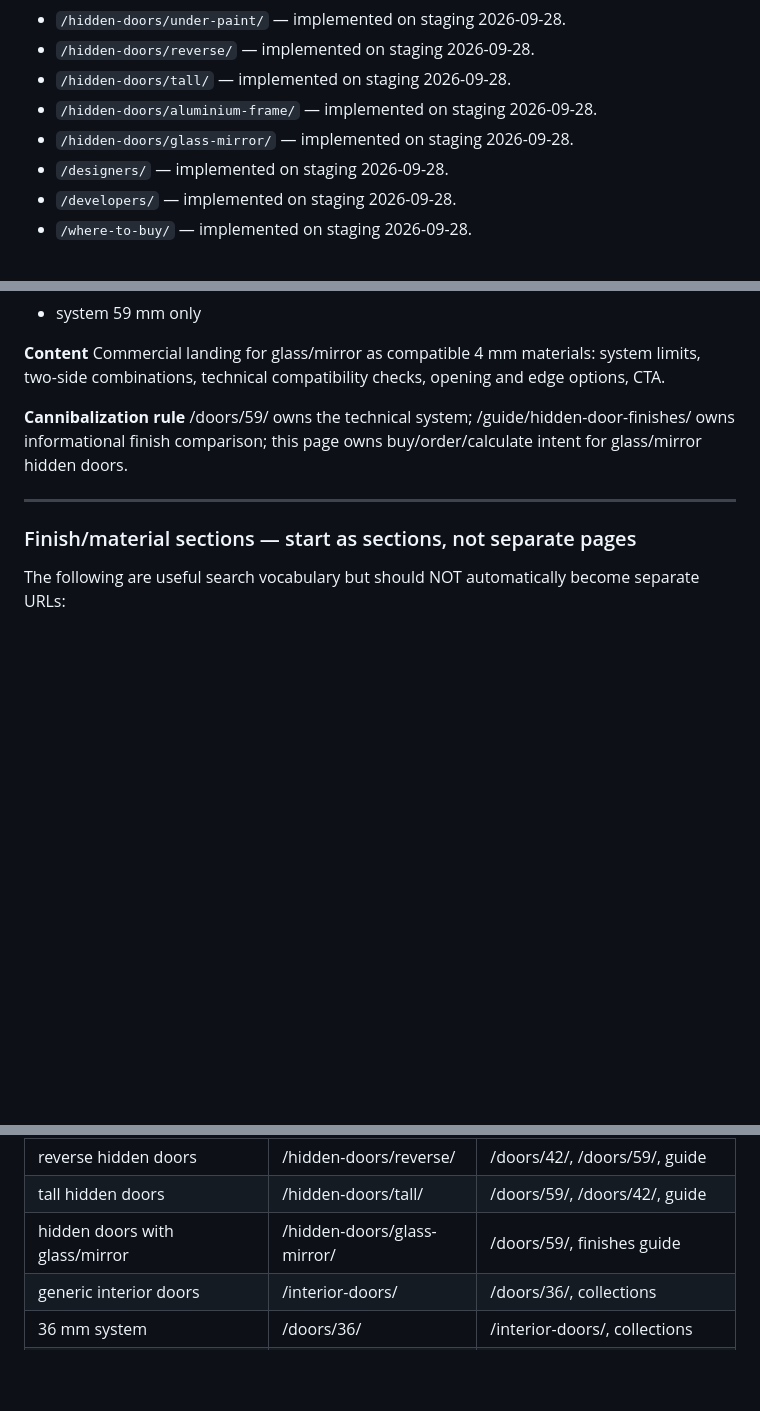
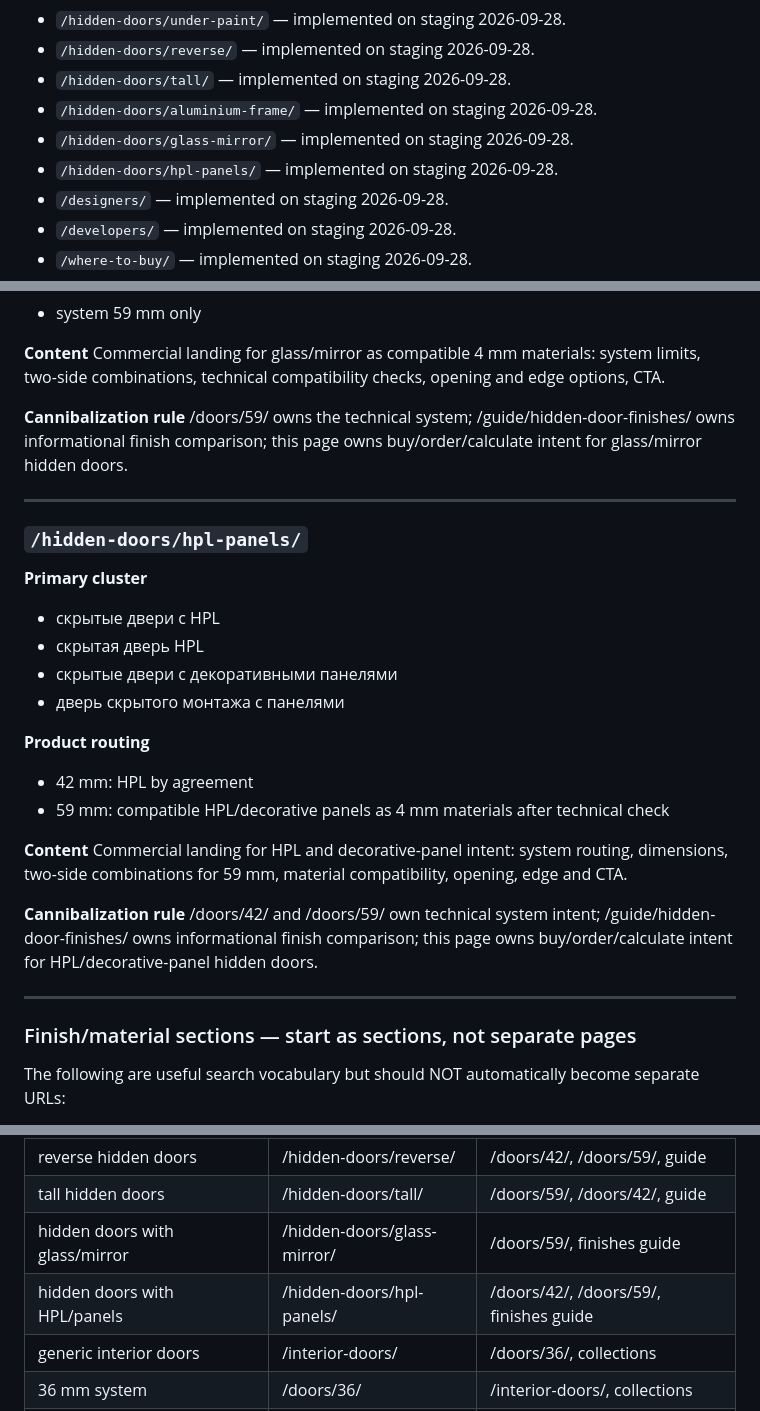
Before and after one commit to satana6667292-droid/hidden-doors-website, a Markdown page: SEO-SEMANTIC-MAP.md, 3 parts joined by grey strips. GitHub-like rendering; blank space fills up the shorter version.

Commit message:
docs: add HPL panels commercial intent

```diff
--- a/SEO-SEMANTIC-MAP.md
+++ b/SEO-SEMANTIC-MAP.md
@@ -40,6 +40,7 @@ Implementation status:
 - `/hidden-doors/tall/` — implemented on staging 2026-09-28.
 - `/hidden-doors/aluminium-frame/` — implemented on staging 2026-09-28.
 - `/hidden-doors/glass-mirror/` — implemented on staging 2026-09-28.
+- `/hidden-doors/hpl-panels/` — implemented on staging 2026-09-28.
 - `/designers/` — implemented on staging 2026-09-28.
 - `/developers/` — implemented on staging 2026-09-28.
 - `/where-to-buy/` — implemented on staging 2026-09-28.
@@ -296,6 +297,26 @@ Commercial landing for glass/mirror as compatible 4 mm materials: system limits,
 
 ---
 
+### `/hidden-doors/hpl-panels/`
+
+**Primary cluster**
+- скрытые двери с HPL
+- скрытая дверь HPL
+- скрытые двери с декоративными панелями
+- дверь скрытого монтажа с панелями
+
+**Product routing**
+- 42 mm: HPL by agreement
+- 59 mm: compatible HPL/decorative panels as 4 mm materials after technical check
+
+**Content**
+Commercial landing for HPL and decorative-panel intent: system routing, dimensions, two-side combinations for 59 mm, material compatibility, opening, edge and CTA.
+
+**Cannibalization rule**
+/doors/42/ and /doors/59/ own technical system intent; /guide/hidden-door-finishes/ owns informational finish comparison; this page owns buy/order/calculate intent for HPL/decorative-panel hidden doors.
+
+---
+
 ### Finish/material sections — start as sections, not separate pages
 
 The following are useful search vocabulary but should NOT automatically become separate URLs:
@@ -527,6 +548,7 @@ Use naturally across relevant pages, not as a keyword list.
 | reverse hidden doors | /hidden-doors/reverse/ | /doors/42/, /doors/59/, guide |
 | tall hidden doors | /hidden-doors/tall/ | /doors/59/, /doors/42/, guide |
 | hidden doors with glass/mirror | /hidden-doors/glass-mirror/ | /doors/59/, finishes guide |
+| hidden doors with HPL/panels | /hidden-doors/hpl-panels/ | /doors/42/, /doors/59/, finishes guide |
 | generic interior doors | /interior-doors/ | /doors/36/, collections |
 | 36 mm system | /doors/36/ | /interior-doors/, collections |
 | 42 mm system | /doors/42/ | /hidden-doors/ |
```
